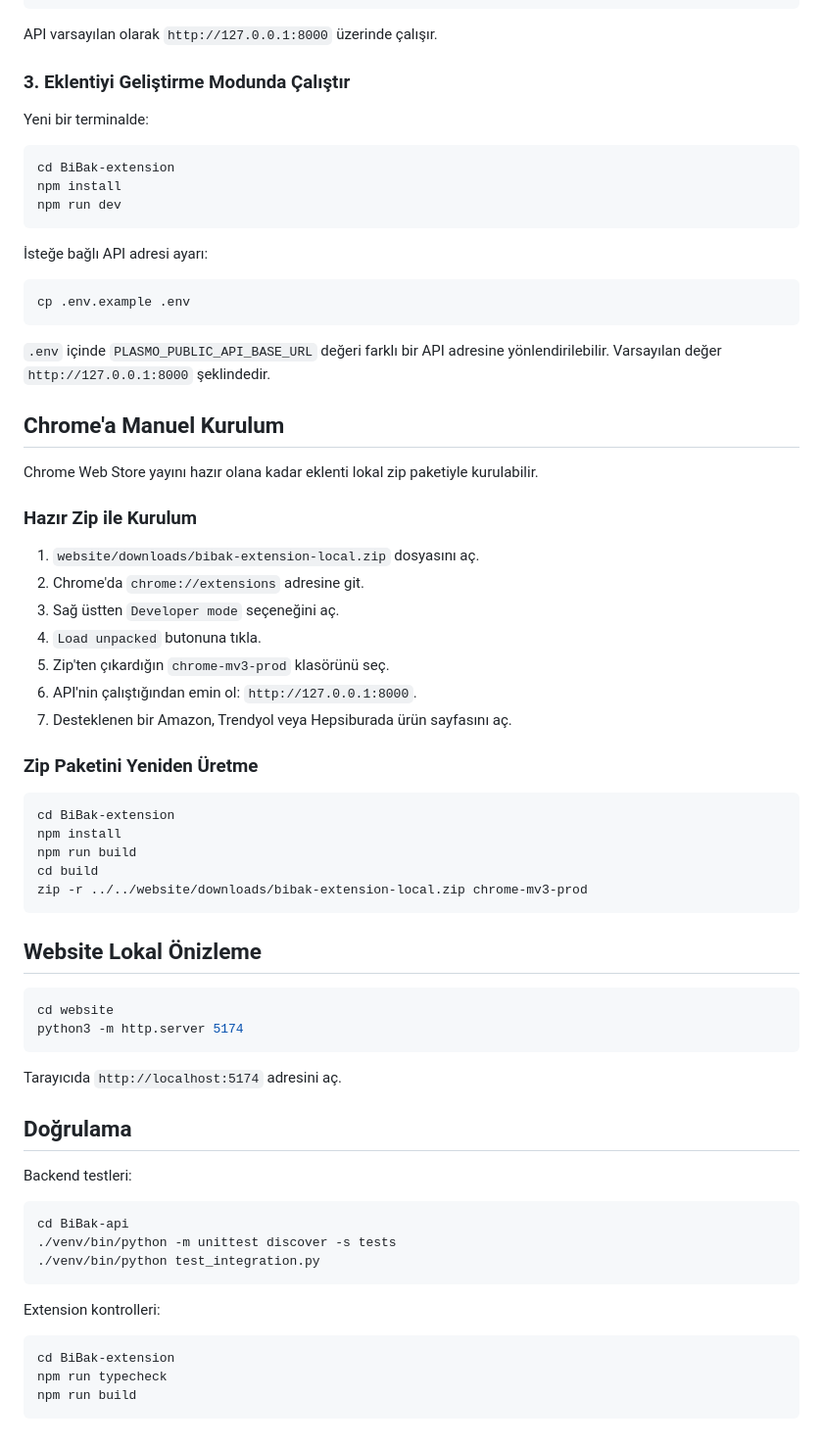
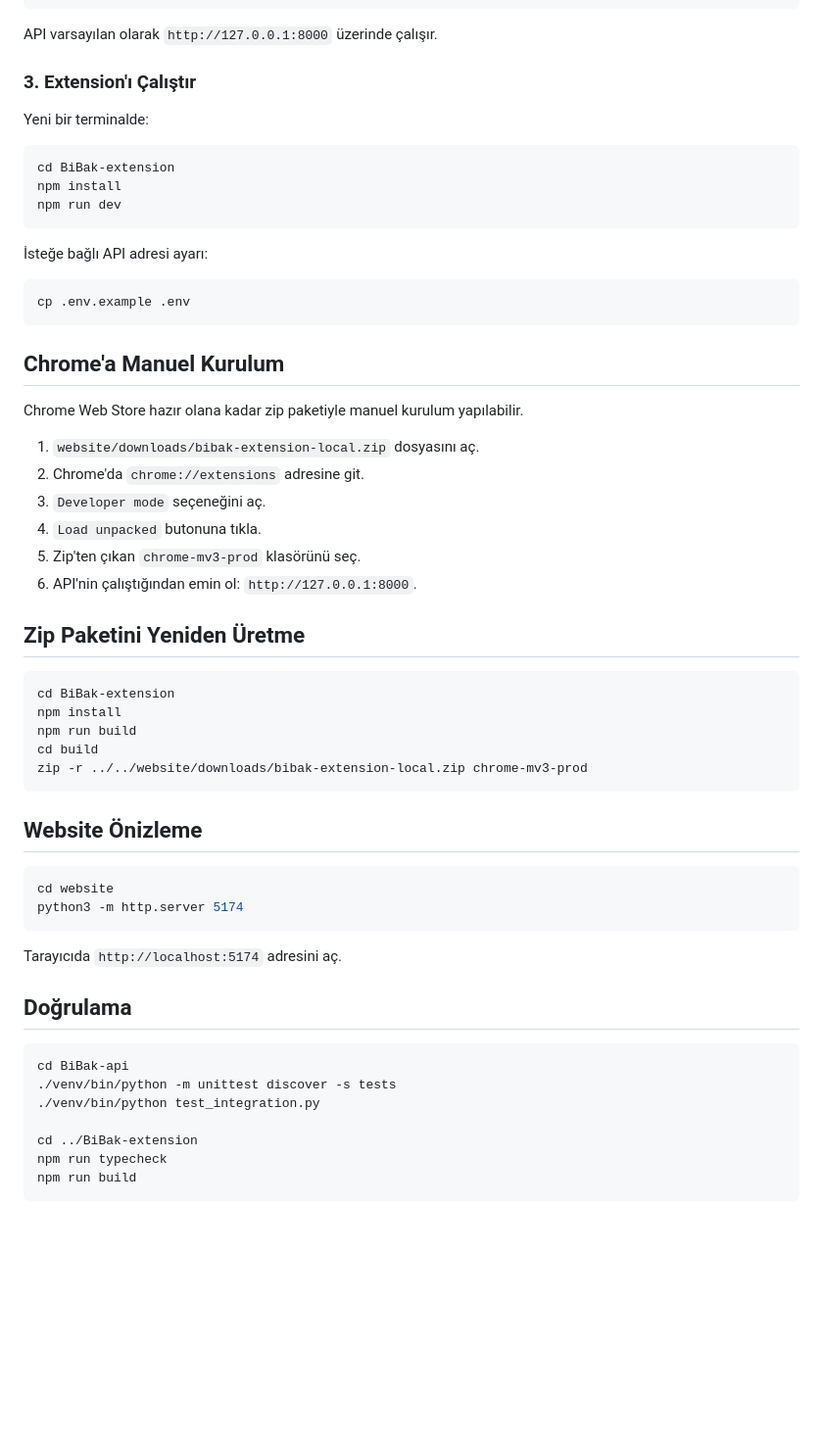
Before and after one commit to alp-orta/BiBak, a Markdown page: README.md, the part around one of its changes. Shown at 98% size. Rendered like a GitHub page; blank space fills up the shorter version.

````diff
--- a/README.md
+++ b/README.md
@@ -90,7 +72,7 @@ python3 -m venv venv
 
 API varsayılan olarak `http://127.0.0.1:8000` üzerinde çalışır.
 
-### 3. Eklentiyi Geliştirme Modunda Çalıştır
+### 3. Extension'ı Çalıştır
 
 Yeni bir terminalde:
 
@@ -106,23 +88,18 @@ npm run dev
 cp .env.example .env
 ```
 
-`.env` içinde `PLASMO_PUBLIC_API_BASE_URL` değeri farklı bir API adresine yönlendirilebilir. Varsayılan değer `http://127.0.0.1:8000` şeklindedir.
-
 ## Chrome'a Manuel Kurulum
 
-Chrome Web Store yayını hazır olana kadar eklenti lokal zip paketiyle kurulabilir.
-
-### Hazır Zip ile Kurulum
+Chrome Web Store hazır olana kadar zip paketiyle manuel kurulum yapılabilir.
 
 1. `website/downloads/bibak-extension-local.zip` dosyasını aç.
 2. Chrome'da `chrome://extensions` adresine git.
-3. Sağ üstten `Developer mode` seçeneğini aç.
+3. `Developer mode` seçeneğini aç.
 4. `Load unpacked` butonuna tıkla.
-5. Zip'ten çıkardığın `chrome-mv3-prod` klasörünü seç.
+5. Zip'ten çıkan `chrome-mv3-prod` klasörünü seç.
 6. API'nin çalıştığından emin ol: `http://127.0.0.1:8000`.
-7. Desteklenen bir Amazon, Trendyol veya Hepsiburada ürün sayfasını aç.
 
-### Zip Paketini Yeniden Üretme
+## Zip Paketini Yeniden Üretme
 
 ```bash
 cd BiBak-extension
@@ -132,7 +109,7 @@ cd build
 zip -r ../../website/downloads/bibak-extension-local.zip chrome-mv3-prod
 ```
 
-## Website Lokal Önizleme
+## Website Önizleme
 
 ```bash
 cd website
@@ -143,18 +120,12 @@ Tarayıcıda `http://localhost:5174` adresini aç.
 
 ## Doğrulama
 
-Backend testleri:
-
 ```bash
 cd BiBak-api
 ./venv/bin/python -m unittest discover -s tests
 ./venv/bin/python test_integration.py
-```
 
-Extension kontrolleri:
-
-```bash
-cd BiBak-extension
+cd ../BiBak-extension
 npm run typecheck
 npm run build
 ```
````
Also changed, not shown: other parts of README.md (+34 -52 lines).
